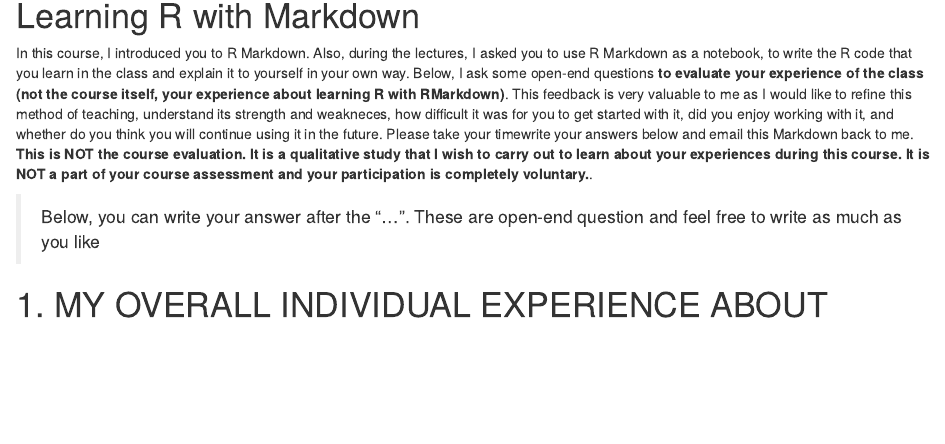
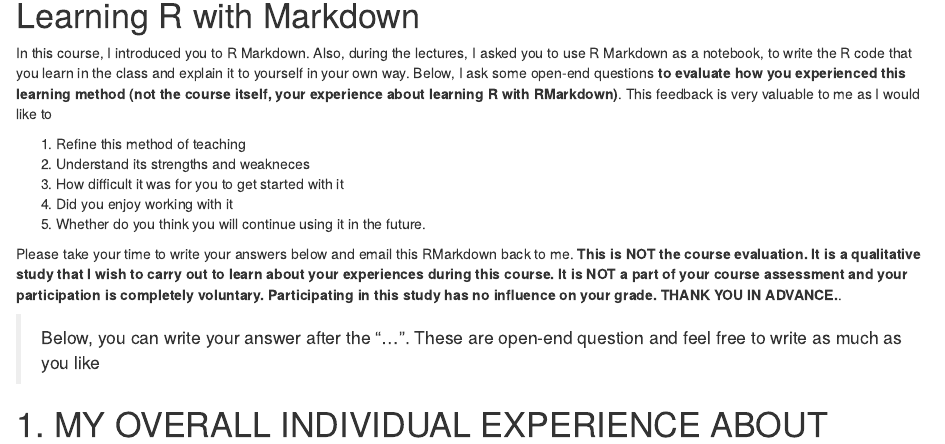
Before and after one commit to haghish/psy9510, an R Markdown document (evaluation.Rmd): the page in a window 1100 px wide, from 120 px down. Rendered offline with R 4.5, knitr and Pandoc, with nearby package versions.

Commit message:
Update evaluation.Rmd

```diff
--- a/evaluation.Rmd
+++ b/evaluation.Rmd
@@ -11,12 +11,17 @@
 In this course, I introduced you to R Markdown. Also, during the lectures,
 I asked you to use R Markdown as a notebook, to write the R code that you learn
 in the class and explain it to yourself in your own way. Below, I ask some
-open-end questions **to evaluate your experience of the class (not the course itself, your experience about learning R with RMarkdown)**. This feedback is
-very valuable to me as I would like to refine this method of teaching, understand its strength
-and weakneces, how difficult it was for you to get started with it, did you enjoy
-working with it, and whether do you think you will continue using it in the future.
-Please take your timewrite your answers below and email this Markdown back to me.
-**This is NOT the course evaluation. It is a qualitative study that I wish to carry out to learn about your experiences during this course. It is NOT a part of your course assessment and your participation is completely voluntary.**.
+open-end questions **to evaluate how you experienced this learning method (not the course itself, your experience about learning R with RMarkdown)**. This feedback is
+very valuable to me as I would like to
+
+1. Refine this method of teaching
+2. Understand its strengths and weakneces
+3. How difficult it was for you to get started with it
+4. Did you enjoy working with it
+5. Whether do you think you will continue using it in the future.
+
+Please take your time to write your answers below and email this RMarkdown back to me.
+**This is NOT the course evaluation. It is a qualitative study that I wish to carry out to learn about your experiences during this course. It is NOT a part of your course assessment and your participation is completely voluntary. Participating in this study has no influence on your grade. THANK YOU IN ADVANCE.**.
 
 > Below, you can write your answer after the "...". These are open-end question and feel
 free to write as much as you like
```
